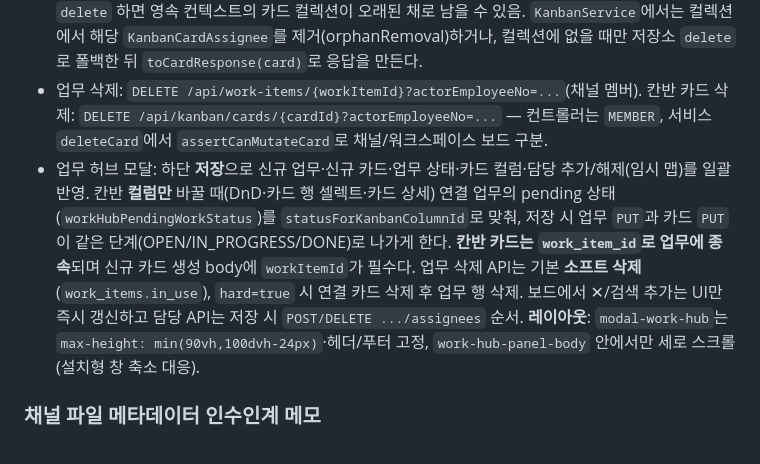
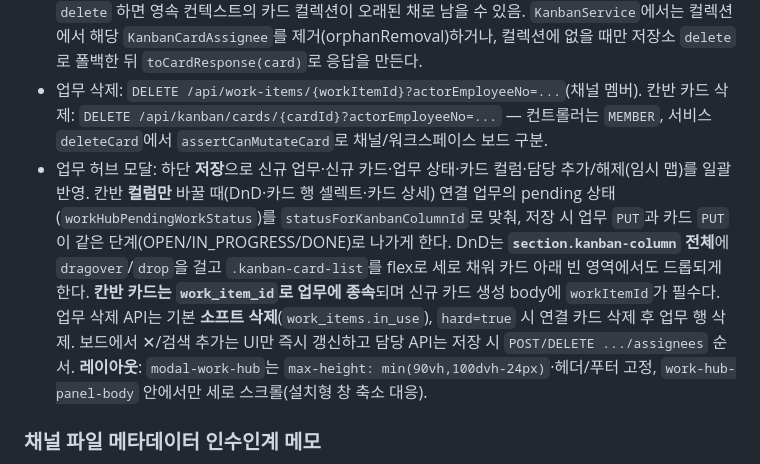
Before and after one commit to Jin-Ra-Men/Enterprise-Collaboration-Hub-ECH-, a Markdown page: docs/HANDOVER.md, the part around the change. Rendered like a GitHub page.

Commit message:
docs: HANDOVER 칸반 DnD 드롭 영역
Made-with: Cursor

```diff
--- a/docs/HANDOVER.md
+++ b/docs/HANDOVER.md
@@ -331,7 +331,7 @@
 - 채널 허브 칸반 카드 담당: `POST/DELETE /api/kanban/cards/{id}/assignees`는 `MEMBER`+`assertCanMutateCard`(채널 보드는 채널 멤버, 워크스페이스 보드는 `MANAGER` 이상). 서비스는 채널 연동 보드에서 `assertAssigneeIsChannelMemberIfApplicable`로 담당 사번이 채널 멤버인지 검증. **채널 허브 UI**에서는 `GET /api/channels/{id}` 멤버 목록으로 담당 자동완성(↑↓·Enter, 열린 상태에서 미선택 Enter는 폼 제출 방지).
 - 담당 제거(`removeAssignee`): `KanbanCard`의 `@OneToMany assignees`와 DB를 맞추기 위해, 자식 행만 `delete` 하면 영속 컨텍스트의 카드 컬렉션이 오래된 채로 남을 수 있음. `KanbanService`에서는 컬렉션에서 해당 `KanbanCardAssignee`를 제거(orphanRemoval)하거나, 컬렉션에 없을 때만 저장소 `delete`로 폴백한 뒤 `toCardResponse(card)`로 응답을 만든다.
 - 업무 삭제: `DELETE /api/work-items/{workItemId}?actorEmployeeNo=...`(채널 멤버). 칸반 카드 삭제: `DELETE /api/kanban/cards/{cardId}?actorEmployeeNo=...` — 컨트롤러는 `MEMBER`, 서비스 `deleteCard`에서 `assertCanMutateCard`로 채널/워크스페이스 보드 구분.
-- 업무 허브 모달: 하단 **저장**으로 신규 업무·신규 카드·업무 상태·카드 컬럼·담당 추가/해제(임시 맵)를 일괄 반영. 칸반 **컬럼만** 바꿀 때(DnD·카드 행 셀렉트·카드 상세) 연결 업무의 pending 상태(`workHubPendingWorkStatus`)를 `statusForKanbanColumnId`로 맞춰, 저장 시 업무 `PUT`과 카드 `PUT`이 같은 단계(OPEN/IN_PROGRESS/DONE)로 나가게 한다. **칸반 카드는 `work_item_id`로 업무에 종속**되며 신규 카드 생성 body에 `workItemId`가 필수다. 업무 삭제 API는 기본 **소프트 삭제**(`work_items.in_use`), `hard=true` 시 연결 카드 삭제 후 업무 행 삭제. 보드에서 ✕/검색 추가는 UI만 즉시 갱신하고 담당 API는 저장 시 `POST/DELETE .../assignees` 순서. **레이아웃**: `modal-work-hub`는 `max-height: min(90vh,100dvh-24px)`·헤더/푸터 고정, `work-hub-panel-body` 안에서만 세로 스크롤(설치형 창 축소 대응).
+- 업무 허브 모달: 하단 **저장**으로 신규 업무·신규 카드·업무 상태·카드 컬럼·담당 추가/해제(임시 맵)를 일괄 반영. 칸반 **컬럼만** 바꿀 때(DnD·카드 행 셀렉트·카드 상세) 연결 업무의 pending 상태(`workHubPendingWorkStatus`)를 `statusForKanbanColumnId`로 맞춰, 저장 시 업무 `PUT`과 카드 `PUT`이 같은 단계(OPEN/IN_PROGRESS/DONE)로 나가게 한다. DnD는 **`section.kanban-column` 전체**에 `dragover`/`drop`을 걸고 `.kanban-card-list`를 flex로 세로 채워 카드 아래 빈 영역에서도 드롭되게 한다. **칸반 카드는 `work_item_id`로 업무에 종속**되며 신규 카드 생성 body에 `workItemId`가 필수다. 업무 삭제 API는 기본 **소프트 삭제**(`work_items.in_use`), `hard=true` 시 연결 카드 삭제 후 업무 행 삭제. 보드에서 ✕/검색 추가는 UI만 즉시 갱신하고 담당 API는 저장 시 `POST/DELETE .../assignees` 순서. **레이아웃**: `modal-work-hub`는 `max-height: min(90vh,100dvh-24px)`·헤더/푸터 고정, `work-hub-panel-body` 안에서만 세로 스크롤(설치형 창 축소 대응).
 
 ### 채널 파일 메타데이터 인수인계 메모
 - 바이너리는 외부 스토리지에 두고 `channel_files`에 메타만 저장합니다.
```
